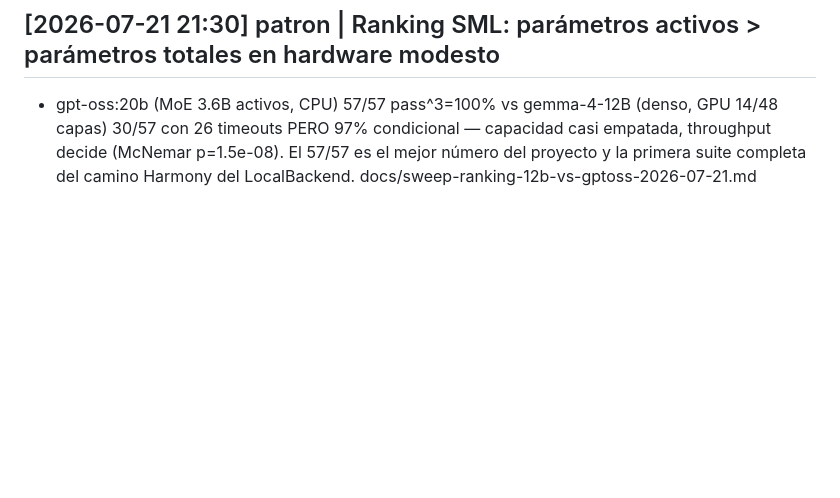
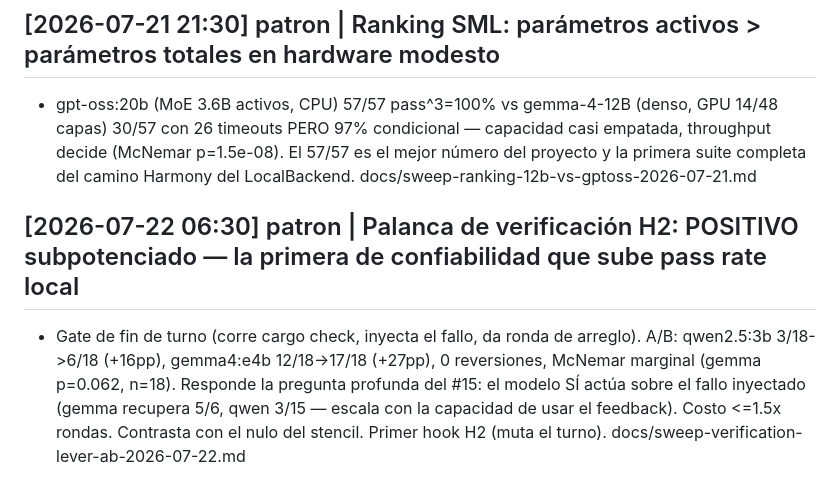
Before and after one commit to franciscoparrao/braze, a Markdown page: wiki/log.md, the part around the change. GitHub-like rendering; blank space fills up the shorter version.

Commit message:
Wiki: A/B palanca de verificación positivo subpotenciado
Co-Authored-By: Claude Fable 5 <noreply@anthropic.com>

```diff
--- a/wiki/log.md
+++ b/wiki/log.md
@@ -64,3 +64,6 @@ Consultas típicas:
 
 ## [2026-07-21 21:30] patron | Ranking SML: parámetros activos > parámetros totales en hardware modesto
 - gpt-oss:20b (MoE 3.6B activos, CPU) 57/57 pass^3=100% vs gemma-4-12B (denso, GPU 14/48 capas) 30/57 con 26 timeouts PERO 97% condicional — capacidad casi empatada, throughput decide (McNemar p=1.5e-08). El 57/57 es el mejor número del proyecto y la primera suite completa del camino Harmony del LocalBackend. docs/sweep-ranking-12b-vs-gptoss-2026-07-21.md
+
+## [2026-07-22 06:30] patron | Palanca de verificación H2: POSITIVO subpotenciado — la primera de confiabilidad que sube pass rate local
+- Gate de fin de turno (corre cargo check, inyecta el fallo, da ronda de arreglo). A/B: qwen2.5:3b 3/18->6/18 (+16pp), gemma4:e4b 12/18->17/18 (+27pp), 0 reversiones, McNemar marginal (gemma p=0.062, n=18). Responde la pregunta profunda del #15: el modelo SÍ actúa sobre el fallo inyectado (gemma recupera 5/6, qwen 3/15 — escala con la capacidad de usar el feedback). Costo <=1.5x rondas. Contrasta con el nulo del stencil. Primer hook H2 (muta el turno). docs/sweep-verification-lever-ab-2026-07-22.md
```
